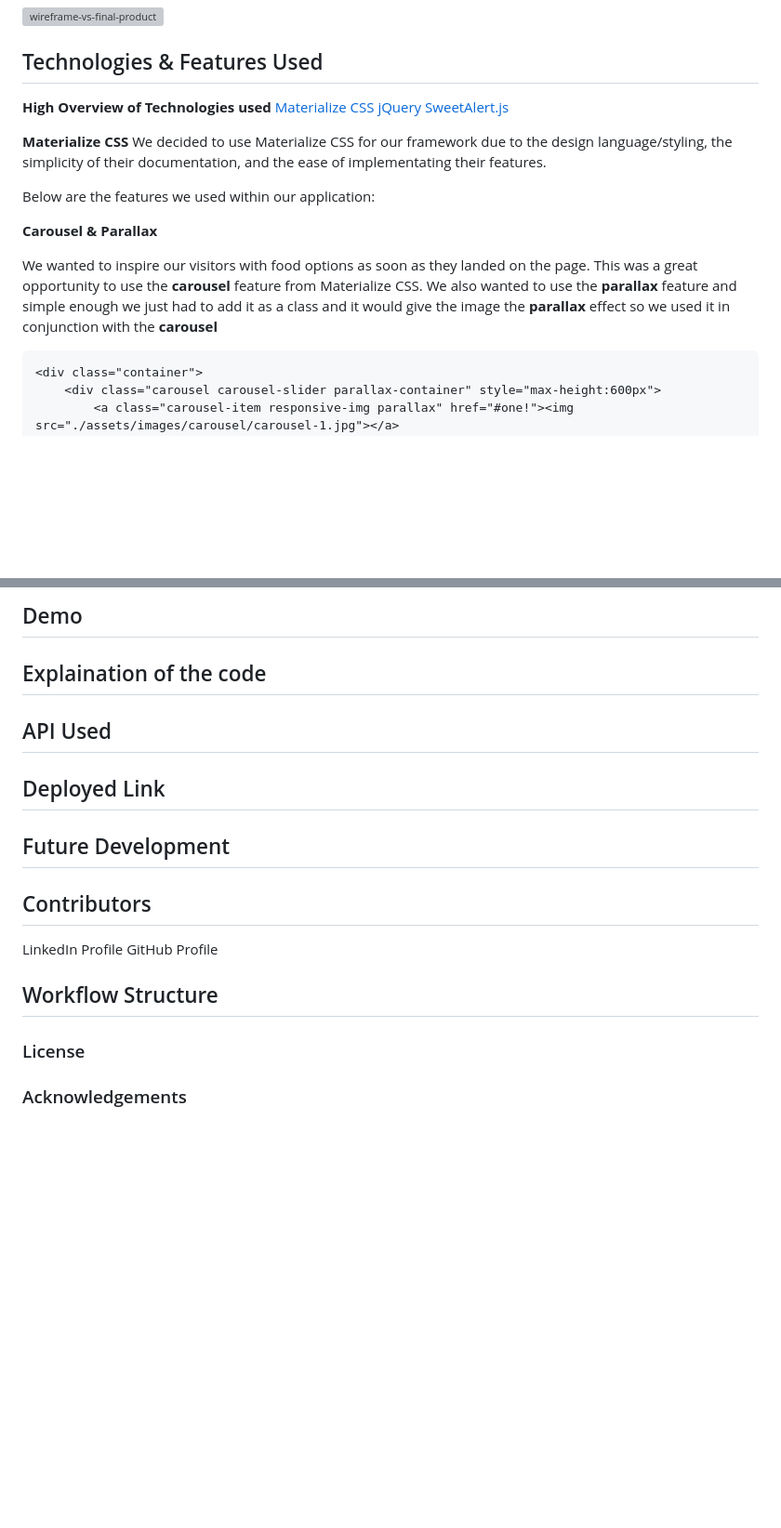
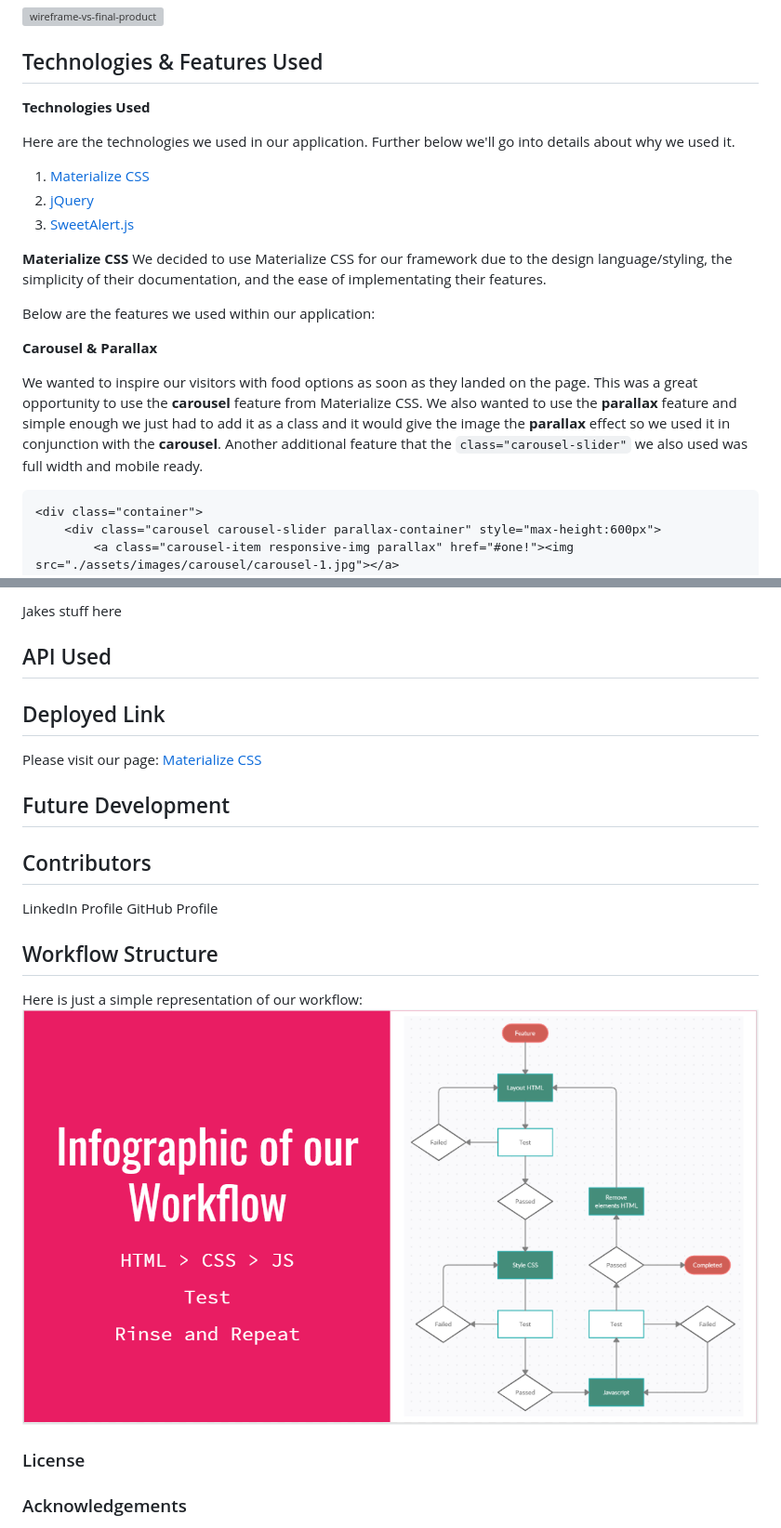
Before and after one commit to SerenaChandler/Exhibition-Appetite, a Markdown page: README.md, 2 parts joined by grey strips. Shown: that part at 93% size. GitHub-like rendering; pictures changed too: assets/Presentation/workflow-infographic.PNG (added); blank space fills up the shorter version; grey boxes are pictures that could not be loaded.

Commit message:
added workflow section

````diff
--- a/README.md
+++ b/README.md
@@ -38,10 +38,12 @@ We started with a general idea of the page layout knowing that we would need:
 
 ## Technologies & Features Used
 
-**High Overview of Technologies used**
-[Materialize CSS](https://materializecss.com/)
-[jQuery](https://jquery.com/)
-[SweetAlert.js](https://sweetalert.js.org/)
+**Technologies Used**
+
+Here are the technologies we used in our application. Further below we'll go into details about why we used it.
+1. [Materialize CSS](https://materializecss.com/)
+2. [jQuery](https://jquery.com/)
+3. [SweetAlert.js](https://sweetalert.js.org/)
 
 
 **Materialize CSS**
@@ -52,7 +54,7 @@ Below are the features we used within our application:
 
 **Carousel & Parallax**
 
-We wanted to inspire our visitors with food options as soon as they landed on the page. This was a great opportunity to use the **carousel** feature from Materialize CSS. We also wanted to use the **parallax** feature and simple enough we just had to add it as a class and it would give the image the **parallax** effect so we used it in conjunction with the **carousel**
+We wanted to inspire our visitors with food options as soon as they landed on the page. This was a great opportunity to use the **carousel** feature from Materialize CSS. We also wanted to use the **parallax** feature and simple enough we just had to add it as a class and it would give the image the **parallax** effect so we used it in conjunction with the **carousel**. Another additional feature that the `class="carousel-slider"` we also used was full width and mobile ready.
 
 ```
 <div class="container">
@@ -117,11 +119,7 @@ The **collapsible** feature was used in the Yelp API response to show details of
 
 
 
-
-
-
-## Demo
-## Explaination of the code
+Jakes stuff here
 
 
 
@@ -134,7 +132,7 @@ The **collapsible** feature was used in the Yelp API response to show details of
 
 
 ## Deployed Link
-
+Please visit our page: [Materialize CSS](https://serenachandler.github.io/Project1/)
 
 
 
@@ -153,6 +151,8 @@ GitHub Profile
 
 ## Workflow Structure
 
+Here is just a simple representation of our workflow:
+![collapsible](./assets/Presentation/workflow-infographic.PNG)
 
 
 
````
Also changed, not shown: other parts of README.md (+3 -3 lines).
